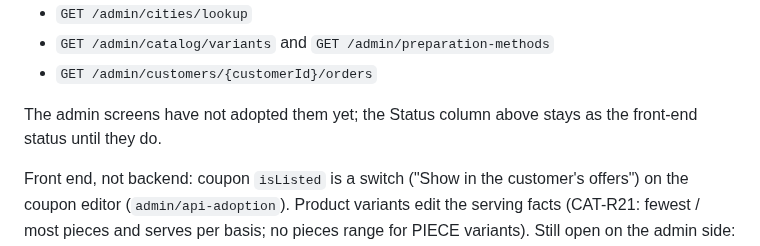
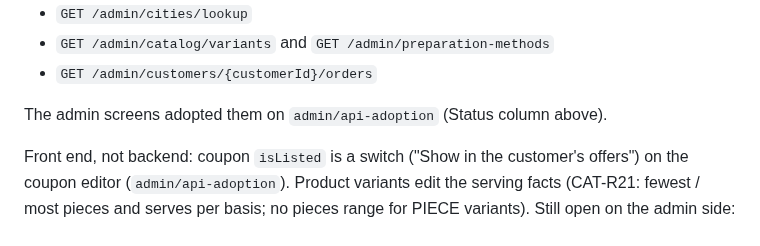
Before and after one commit to MosaSivaMani/fresh-orbit, a Markdown page: docs/design/admin.md, the part around the change. Drawn GitHub-style.

Commit message:
docs(admin): note the adoption branch
Co-Authored-By: Claude Opus 5.5 <noreply@anthropic.com>

```diff
--- a/docs/design/admin.md
+++ b/docs/design/admin.md
@@ -140,7 +140,7 @@ Re-checked against the generated OpenAPI document on 2026-10-24 (D63).
 - `GET /admin/catalog/variants` and `GET /admin/preparation-methods`
 - `GET /admin/customers/{customerId}/orders`
 
-The admin screens have not adopted them yet; the Status column above stays as the front-end status until they do.
+The admin screens adopted them on `admin/api-adoption` (Status column above).
 
 Front end, not backend: coupon `isListed` is a switch ("Show in the customer's offers") on the coupon editor (`admin/api-adoption`). Product variants edit the serving facts (CAT-R21: fewest / most pieces and serves per basis; no pieces range for PIECE variants). Still open on the admin side: G8 (a `docs/api` wording change) and G9 (tax-rule versions are quoted per category already).
 
```
